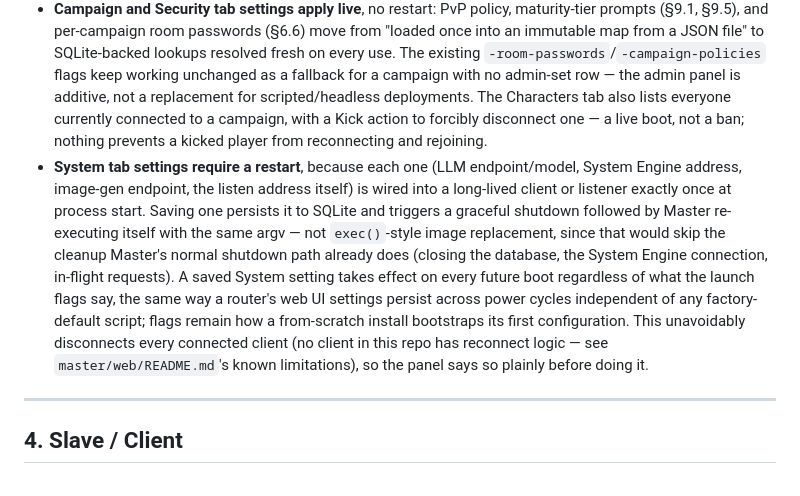
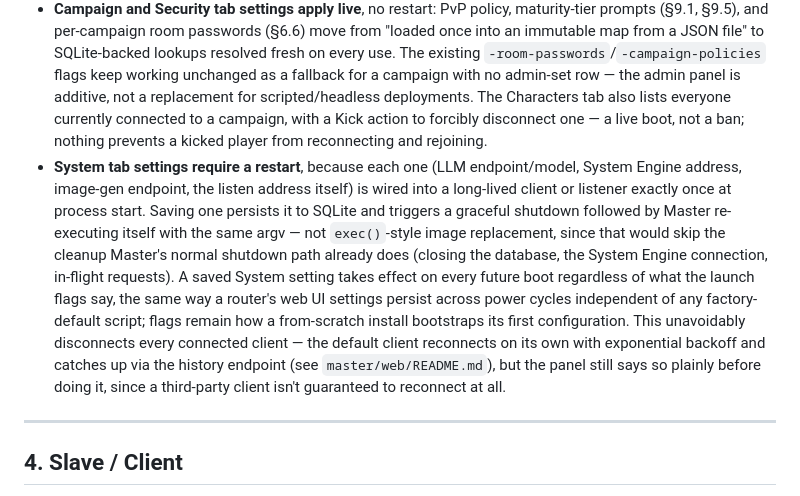
Before and after one commit to jamesplotts/layforge, a Markdown page: docs/design.md, the part around the change. GitHub-like rendering.

Commit message:
docs(design): fix stale claim that no client has reconnect logic
master/web/app.js has reconnected with exponential backoff for a while
(see master/web/README.md) — §3.3 hadn't been updated to match.

Co-Authored-By: Claude Sonnet 5 <noreply@anthropic.com>

```diff
--- a/docs/design.md
+++ b/docs/design.md
@@ -87,7 +87,7 @@ The concrete realization of §3.1's "privileged operator views," beyond the char
 
 - **Access control is the bind address, not a login.** Anyone who can reach `127.0.0.1` on the host already has operator-level trust (they can edit the config files or flags directly today); a password on top of that boundary would be theater. The one real threat this does defend against is a same-machine browser tab, opened to an untrusted page, issuing a same-origin-policy-evading `fetch()` at the admin port — mutating requests are rejected unless their `Origin`/`Referer` header is empty or matches the admin listener's own origin.
 - **Campaign and Security tab settings apply live**, no restart: PvP policy, maturity-tier prompts (§9.1, §9.5), and per-campaign room passwords (§6.6) move from "loaded once into an immutable map from a JSON file" to SQLite-backed lookups resolved fresh on every use. The existing `-room-passwords`/`-campaign-policies` flags keep working unchanged as a fallback for a campaign with no admin-set row — the admin panel is additive, not a replacement for scripted/headless deployments. The Characters tab also lists everyone currently connected to a campaign, with a Kick action to forcibly disconnect one — a live boot, not a ban; nothing prevents a kicked player from reconnecting and rejoining.
-- **System tab settings require a restart**, because each one (LLM endpoint/model, System Engine address, image-gen endpoint, the listen address itself) is wired into a long-lived client or listener exactly once at process start. Saving one persists it to SQLite and triggers a graceful shutdown followed by Master re-executing itself with the same argv — not `exec()`-style image replacement, since that would skip the cleanup Master's normal shutdown path already does (closing the database, the System Engine connection, in-flight requests). A saved System setting takes effect on every future boot regardless of what the launch flags say, the same way a router's web UI settings persist across power cycles independent of any factory-default script; flags remain how a from-scratch install bootstraps its first configuration. This unavoidably disconnects every connected client (no client in this repo has reconnect logic — see `master/web/README.md`'s known limitations), so the panel says so plainly before doing it.
+- **System tab settings require a restart**, because each one (LLM endpoint/model, System Engine address, image-gen endpoint, the listen address itself) is wired into a long-lived client or listener exactly once at process start. Saving one persists it to SQLite and triggers a graceful shutdown followed by Master re-executing itself with the same argv — not `exec()`-style image replacement, since that would skip the cleanup Master's normal shutdown path already does (closing the database, the System Engine connection, in-flight requests). A saved System setting takes effect on every future boot regardless of what the launch flags say, the same way a router's web UI settings persist across power cycles independent of any factory-default script; flags remain how a from-scratch install bootstraps its first configuration. This unavoidably disconnects every connected client — the default client reconnects on its own with exponential backoff and catches up via the history endpoint (see `master/web/README.md`), but the panel still says so plainly before doing it, since a third-party client isn't guaranteed to reconnect at all.
 
 ---
 
```
